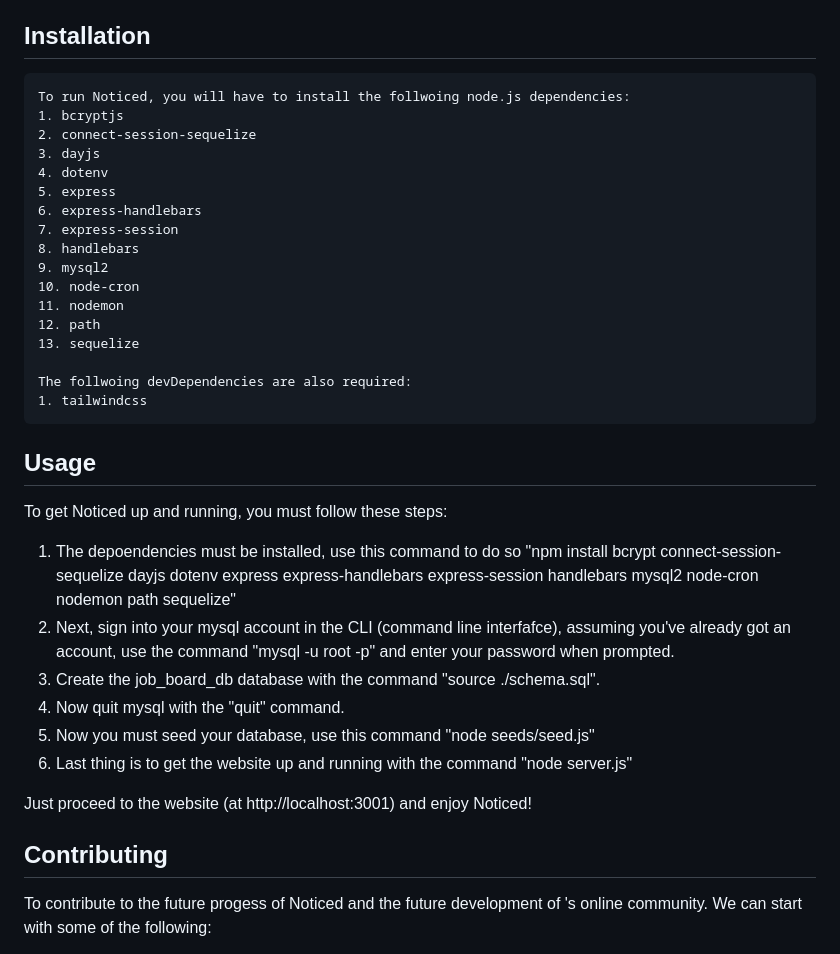
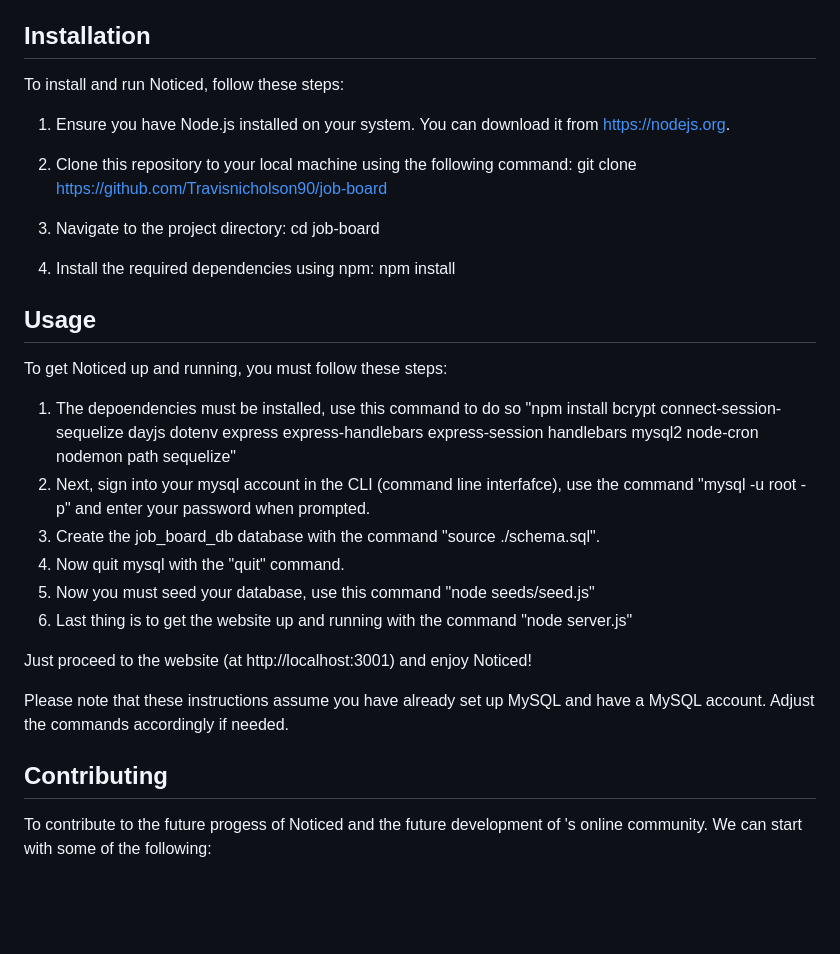
Before and after one commit to Travisnicholson90/job-board, a Markdown page: README.md, the part around one of its changes. Rendered like a GitHub page; blank space fills up the shorter version.

Commit message:
improved readme

```diff
--- a/README.md
+++ b/README.md
@@ -21,28 +26,25 @@ Noticed is still in the early stages of development but it has the potential to
 - [Questions](#questions)
 
 ## Installation
-    To run Noticed, you will have to install the follwoing node.js dependencies:
-    1. bcryptjs
-    2. connect-session-sequelize
-    3. dayjs
-    4. dotenv
-    5. express
-    6. express-handlebars
-    7. express-session
-    8. handlebars
-    9. mysql2
-    10. node-cron
-    11. nodemon
-    12. path
-    13. sequelize
 
-    The follwoing devDependencies are also required:
-    1. tailwindcss
+To install and run Noticed, follow these steps:
+
+1. Ensure you have Node.js installed on your system. You can download it from https://nodejs.org.
+
+2. Clone this repository to your local machine using the following command:
+git clone https://github.com/Travisnicholson90/job-board
+
+3. Navigate to the project directory:
+cd job-board
+
+4. Install the required dependencies using npm:
+npm install
 
 ## Usage
+
 To get Noticed up and running, you must follow these steps:
 1. The depoendencies must be installed, use this command to do so "npm install bcrypt connect-session-sequelize dayjs dotenv express express-handlebars express-session handlebars mysql2 node-cron nodemon path sequelize"
-2. Next, sign into your mysql account in the CLI (command line interfafce), assuming you've already got an account, use the command "mysql -u root -p" and enter your password when prompted.
+2. Next, sign into your mysql account in the CLI (command line interfafce), use the command "mysql -u root -p" and enter your password when prompted.
 3. Create the job_board_db database with the command "source ./schema.sql".
 4. Now quit mysql with the "quit" command.
 5. Now you must seed your database, use this command "node seeds/seed.js"
@@ -50,7 +52,10 @@ To get Noticed up and running, you must follow these steps:
 
 Just proceed to the website (at http://localhost:3001) and enjoy Noticed!
 
+Please note that these instructions assume you have already set up MySQL and have a MySQL account. Adjust the commands accordingly if needed.
+
 ## Contributing
+
 To contribute to the future progess of Noticed and the future development of <town name>'s online community. We can start with some of the following:
 1. Create webpages for each individual job, for users to read a more in-depth description and details of the job.
 2. To provide a means for users to communicate together, e.g. comments, private messages.
```
Also changed, not shown: other parts of README.md (+5 -0 lines).
